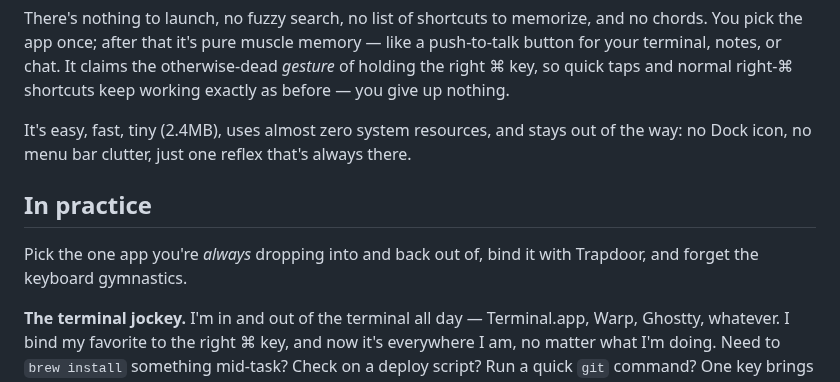
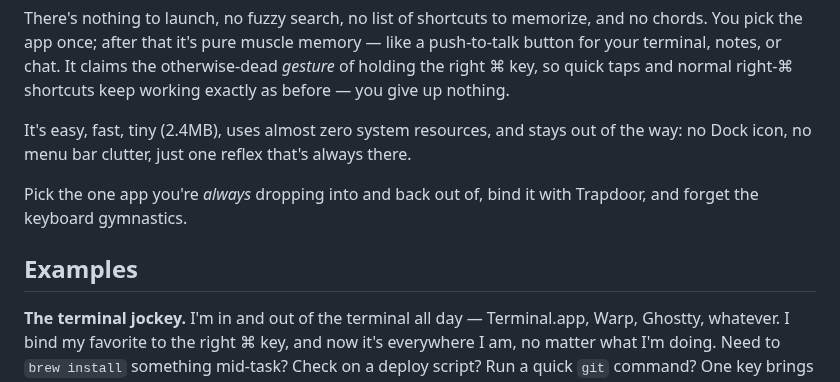
Before and after one commit to grokcodile/key54, a Markdown page: README.md, the part around the change. Drawn GitHub-style.

Commit message:
Add usage examples to README
Added examples of practical use cases for the app.

```diff
--- a/README.md
+++ b/README.md
@@ -10,9 +10,9 @@ There's nothing to launch, no fuzzy search, no list of shortcuts to memorize, an
 
 It's easy, fast, tiny (2.4MB), uses almost zero system resources, and stays out of the way: no Dock icon, no menu bar clutter, just one reflex that's always there.
 
-## In practice
+Pick the one app you're *always* dropping into and back out of, bind it with Trapdoor, and forget the keyboard gymnastics.
 
-Pick the one app you're *always* dropping into and back out of, bind it with Trapdoor, and forget the keyboard gymnastics.
+## Examples
 
 **The terminal jockey.** I'm in and out of the terminal all day — Terminal.app, Warp, Ghostty, whatever. I bind my favorite to the right ⌘ key, and now it's everywhere I am, no matter what I'm doing. Need to `brew install` something mid-task? Check on a deploy script? Run a quick `git` command? One key brings the real terminal forward, one key drops me right back where I was. And it's the **full app** — your actual terminal with all your tabs and sessions — not a stripped-down dropdown drawer, a global hotkey window, or some notch gimmick.
 
```
